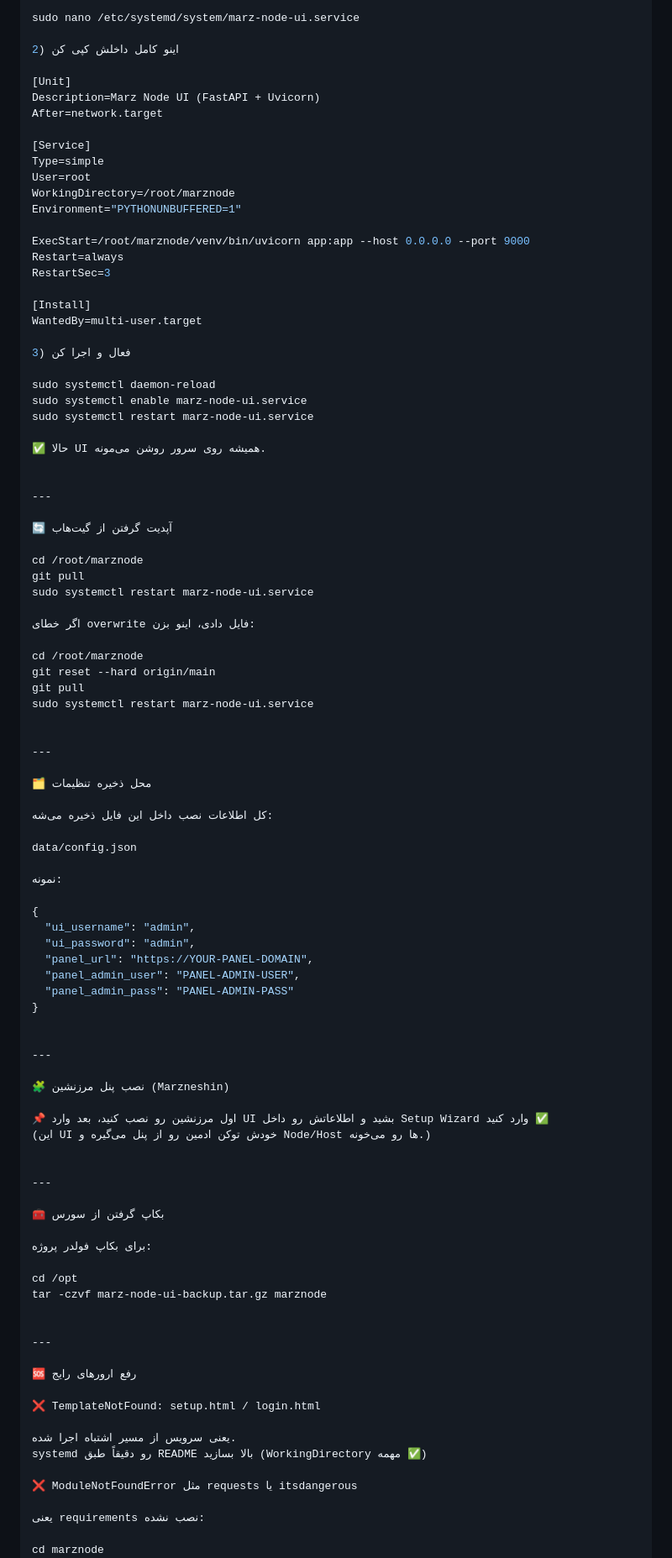
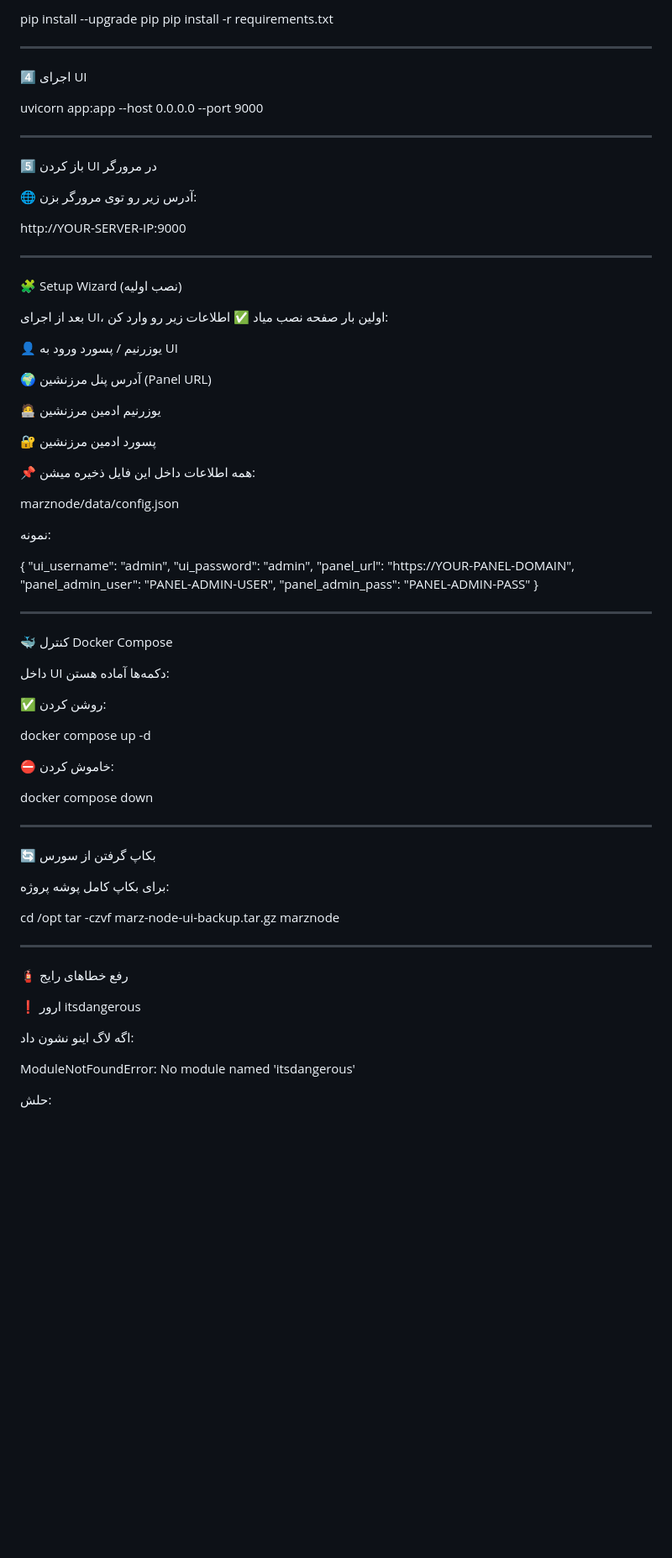
Before and after one commit to lornaNET/marznode, a Markdown page: README.md, the part around one of its changes. Shown at 84% size. Drawn GitHub-style; blank space fills up the shorter version.

```diff
--- a/README.md
+++ b/README.md
@@ -85,57 +64,43 @@ http://YOUR-SERVER-IP:9000
 
-sudo nano /etc/systemd/system/marz-node-ui.service
-
-2) اینو کامل داخلش کپی کن
-
-[Unit]
-Description=Marz Node UI (FastAPI + Uvicorn)
-After=network.target
-
-[Service]
-Type=simple
-User=root
-WorkingDirectory=/root/marznode
-Environment="PYTHONUNBUFFERED=1"
-
-ExecStart=/root/marznode/venv/bin/uvicorn app:app --host 0.0.0.0 --port 9000
-Restart=always
-RestartSec=3
-
-[Install]
-WantedBy=multi-user.target
-
-3) فعال و اجرا کن
-
-sudo systemctl daemon-reload
-sudo systemctl enable marz-node-ui.service
-sudo systemctl restart marz-node-ui.service
-
-✅ حالا UI همیشه روی سرور روشن می‌مونه.
+pip install --upgrade pip
+pip install -r requirements.txt
 
 
 ---
 
-🔄 آپدیت گرفتن از گیت‌هاب
+4️⃣ اجرای UI
 
-cd /root/marznode
-git pull
-sudo systemctl restart marz-node-ui.service
-
-اگر خطای overwrite فایل دادی، اینو بزن:
-
-cd /root/marznode
-git reset --hard origin/main
-git pull
-sudo systemctl restart marz-node-ui.service
+uvicorn app:app --host 0.0.0.0 --port 9000
 
 
 ---
 
-🗂️ محل ذخیره تنظیمات
+5️⃣ باز کردن UI در مرورگر
 
-کل اطلاعات نصب داخل این فایل ذخیره می‌شه:
+🌐 آدرس زیر رو توی مرورگر بزن:
 
-data/config.json
+http://YOUR-SERVER-IP:9000
+
+
+---
+
+🧩 Setup Wizard (نصب اولیه)
+
+بعد از اجرای UI، اولین بار صفحه نصب میاد ✅
+اطلاعات زیر رو وارد کن:
+
+👤 یوزرنیم / پسورد ورود به UI
+
+🌍 آدرس پنل مرزنشین (Panel URL)
+
+🧑‍💻 یوزرنیم ادمین مرزنشین
+
+🔐 پسورد ادمین مرزنشین
+
+
+📌 همه اطلاعات داخل این فایل ذخیره میشن:
+
+marznode/data/config.json
 
 نمونه:
 
@@ -150,17 +115,24 @@ data/config.json
 
 ---
 
-🧩 نصب پنل مرزنشین (Marzneshin)
+🐳 کنترل Docker Compose
 
-📌 اول مرزنشین رو نصب کنید، بعد وارد UI بشید و اطلاعاتش رو داخل Setup Wizard وارد کنید ✅
-(این UI خودش توکن ادمین رو از پنل می‌گیره و Node/Host ها رو می‌خونه.)
+داخل UI دکمه‌ها آماده هستن:
+
+✅ روشن کردن:
+
+docker compose up -d
+
+⛔ خاموش کردن:
+
+docker compose down
 
 
 ---
 
-🧰 بکاپ گرفتن از سورس
+🔄 بکاپ گرفتن از سورس
 
-برای بکاپ فولدر پروژه:
+برای بکاپ کامل پوشه پروژه:
 
 cd /opt
 tar -czvf marz-node-ui-backup.tar.gz marznode
@@ -168,16 +140,14 @@ tar -czvf marz-node-ui-backup.tar.gz marznode
 
 ---
 
-🆘 رفع ارورهای رایج
+🧯 رفع خطاهای رایج
 
-❌ TemplateNotFound: setup.html / login.html
+❗ ارور itsdangerous
 
-یعنی سرویس از مسیر اشتباه اجرا شده.
-systemd رو دقیقاً طبق README بالا بسازید (WorkingDirectory مهمه ✅)
+اگه لاگ اینو نشون داد:
 
-❌ ModuleNotFoundError مثل requests یا itsdangerous
+ModuleNotFoundError: No module named 'itsdangerous'
 
-یعنی requirements نصب نشده:
+حلش:
 
-cd marznode
 source venv/bin/activate
```
Also changed, not shown: other parts of README.md (+56 -76 lines).
